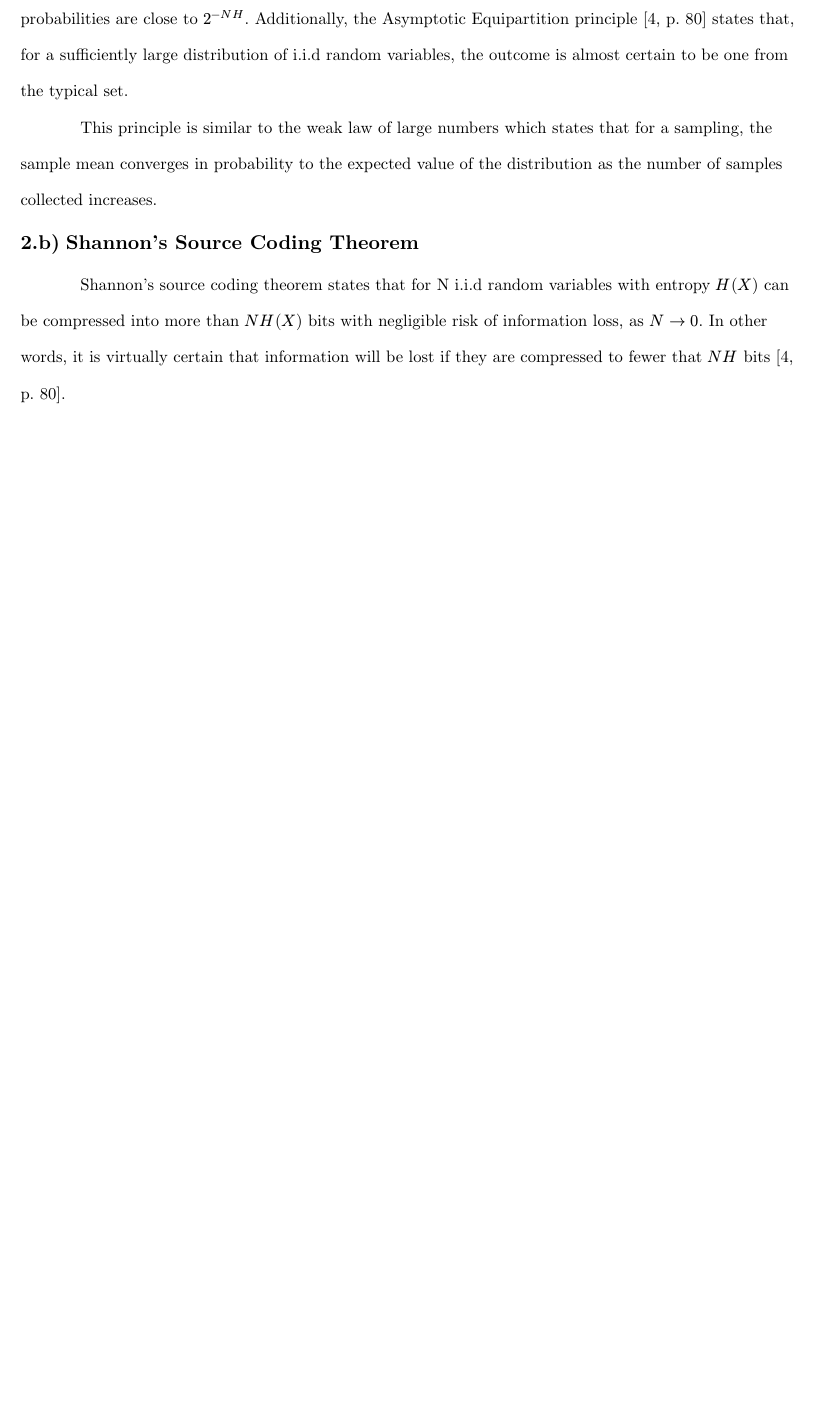
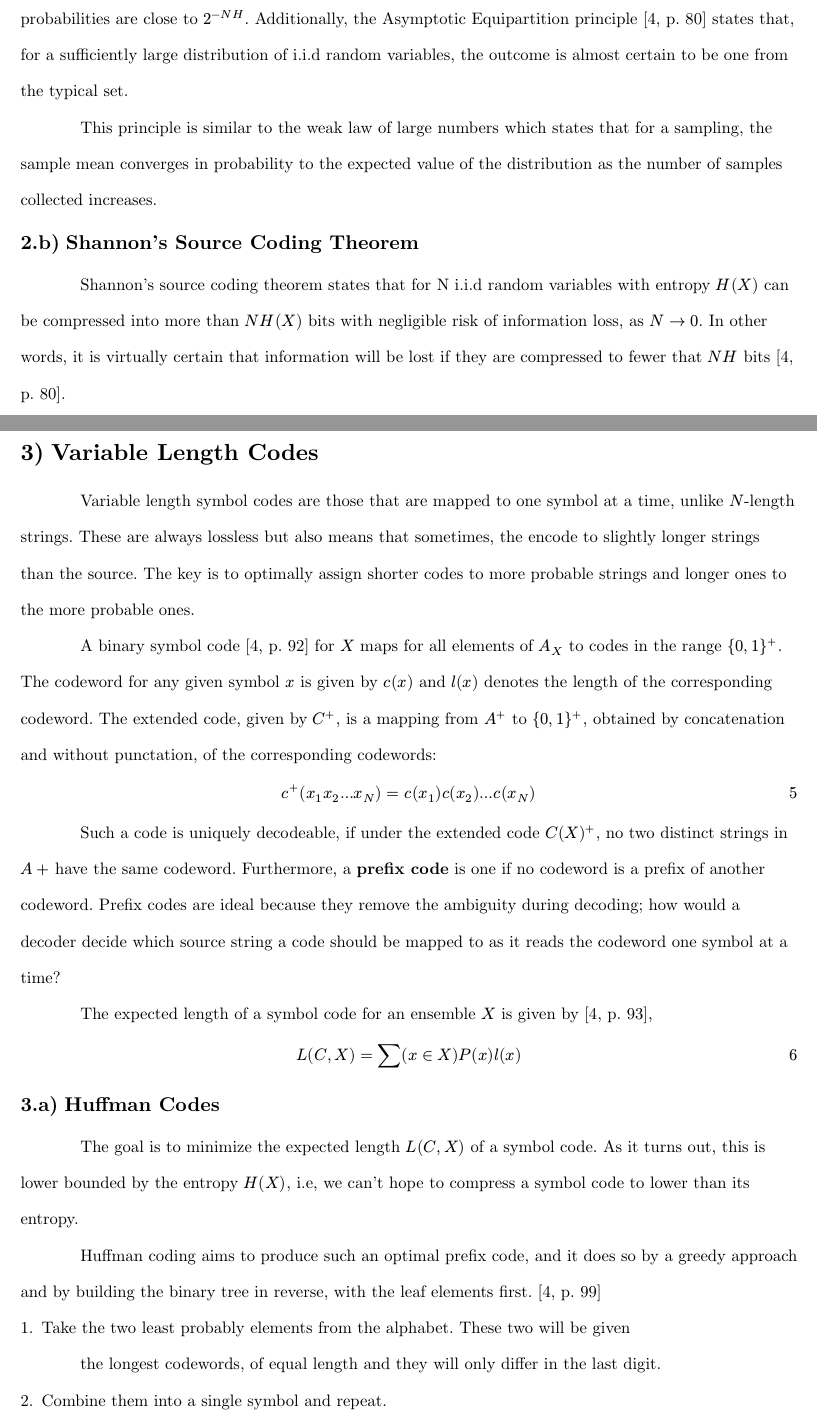
Before and after one commit to srujan964/694-independent-study, a Typst document (study-report.typ): part of page 3 of 4 before the commit and two parts of pages 3 and 4 of 7 after it, the two joined at a grey line, cut so that both start at the same text, the shorter picture padded with empty space. Compiled offline with Typst 0.15.

Commit message:
wip: add huffman tree details

```diff
--- a/study-report.typ
+++ b/study-report.typ
@@ -147,3 +147,43 @@ that information will be lost if they are compressed to fewer that $N H$ bits @D
 
 #pagebreak()
 
+= Variable Length Codes
+
+Variable length symbol codes are those that are mapped to one symbol at a time,
+unlike $N$-length strings. These are always lossless but also means that sometimes,
+the encode to slightly longer strings than the source. The key is to optimally
+assign shorter codes to more probable strings and longer ones to the more probable
+ones.
+
+A binary symbol code @DavidMacKayInfoTheory[p. 92] for $X$ maps for all elements
+of $A_X$ to codes in the range ${0, 1}^+$. The codeword for any given symbol $x$
+is given by $c(x)$ and $l(x)$ denotes the length of the corresponding codeword.
+The extended code, given by $C^+$, is a mapping from $A^+$ to ${0, 1}^+$, obtained
+by concatenation and without punctation, of the corresponding codewords:
+$ c^+ (x_1 x_2 ... x_N) = c(x_1) c(x_2) ... c(x_N) $
+
+Such a code is uniquely decodeable, if under the extended code $C(X)^+$, no two
+distinct strings in $A+$ have the same codeword. Furthermore, a *prefix code* is one
+if no codeword is a prefix of another codeword. Prefix codes are ideal because they
+remove the ambiguity during decoding; how would a decoder decide which source string
+a code should be mapped to as it reads the codeword one symbol at a time?
+
+The expected length of a symbol code for an ensemble $X$ is given by @DavidMacKayInfoTheory[p. 93],
+$ L(C, X) = sum(x in X) P(x) l(x) $
+
+== Huffman Codes
+
+The goal is to minimize the expected length $L(C, X)$ of a symbol code. As it turns out,
+this is lower bounded by the entropy $H(X)$, i.e, we can't hope to compress a
+symbol code to lower than its entropy.
+
+Huffman coding aims to produce such an optimal prefix code, and it does so by a
+greedy approach and by building the binary tree in reverse, with the leaf elements first. @DavidMacKayInfoTheory[p. 99]
+
+1. Take the two least probably elements from the alphabet. These two will be given
+the longest codewords, of equal length and they will only differ in the last digit.
+2. Combine them into a single symbol and repeat.
+
+#pagebreak()
+
+#figure(
```
Also changed, not shown: assets/huffman-1.png (added), study-report.typ (37 more changed lines).
